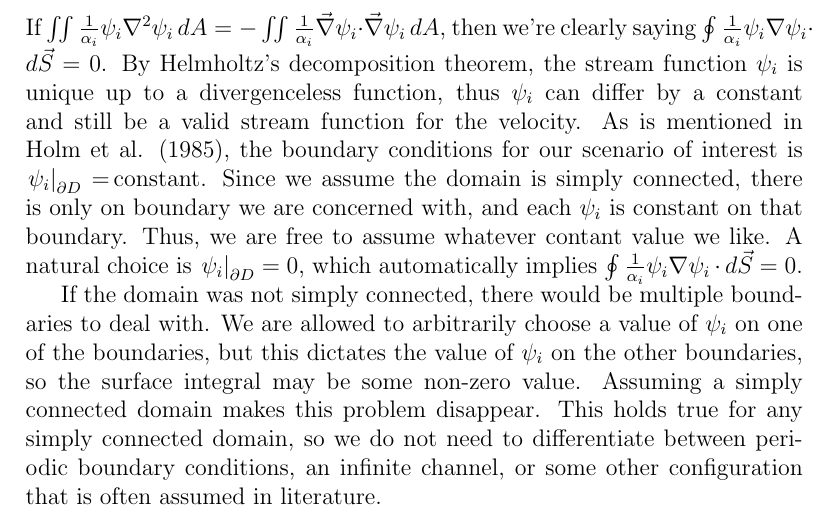
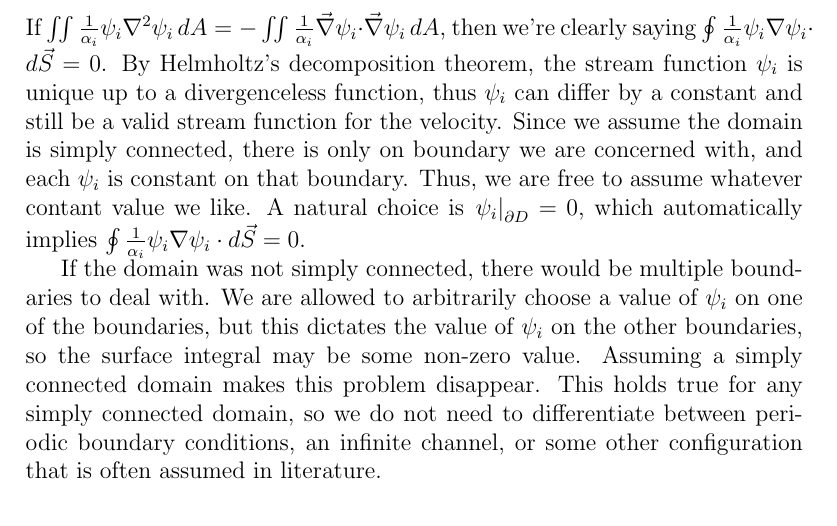
Before and after one commit to jrhawley/usra-fluids, a LaTeX document (hamiltonianQG.tex): part of page 7 of 15, cut so that both start at the same text. Compiled offline with pdfLaTeX.

Commit message:
Update on aside

```diff
--- a/hamiltonianQG.tex
+++ b/hamiltonianQG.tex
@@ -238,7 +238,7 @@
       $$
         \int_U u \nabla^2 v + \nabla u \cdot \nabla v \, dV = \oint_{\partial U} u \nabla v \cdot d \vec S
       $$
-      If $\iint \frac{1}{\alpha_i}\psi_i \nabla^2 \psi_i \, dA = - \iint \frac{1}{\alpha_i} \vec\nabla\psi_i \cdot \vec\nabla\psi_i \, dA$, then we're clearly saying $\oint \frac{1}{\alpha_i}\psi_i \nabla \psi_i\cdot d \vec S = 0$. By Helmholtz's decomposition theorem, the stream function $\psi_i$ is unique up to a divergenceless function, thus $\psi_i$ can differ by a constant and still be a valid stream function for the velocity. As is mentioned in Holm et al. (1985), the boundary conditions for our scenario of interest is $\left. \psi_i \right|_{\partial D} = \,$constant. Since we assume the domain is simply connected, there is only on boundary we are concerned with, and each $\psi_i$ is constant on that boundary. Thus, we are free to assume whatever contant value we like. A natural choice is $\left. \psi_i \right|_{\partial D} = 0$, which automatically implies $\oint \frac{1}{\alpha_i}\psi_i \nabla \psi_i \cdot d \vec S = 0$.
+      If $\iint \frac{1}{\alpha_i}\psi_i \nabla^2 \psi_i \, dA = - \iint \frac{1}{\alpha_i} \vec\nabla\psi_i \cdot \vec\nabla\psi_i \, dA$, then we're clearly saying $\oint \frac{1}{\alpha_i}\psi_i \nabla \psi_i\cdot d \vec S = 0$. By Helmholtz's decomposition theorem, the stream function $\psi_i$ is unique up to a divergenceless function, thus $\psi_i$ can differ by a constant and still be a valid stream function for the velocity. Since we assume the domain is simply connected, there is only on boundary we are concerned with, and each $\psi_i$ is constant on that boundary. Thus, we are free to assume whatever contant value we like. A natural choice is $\left. \psi_i \right|_{\partial D} = 0$, which automatically implies $\oint \frac{1}{\alpha_i}\psi_i \nabla \psi_i \cdot d \vec S = 0$.
 
       If the domain was not simply connected, there would be multiple boundaries to deal with. We are allowed to arbitrarily choose a value of $\psi_i$ on one of the boundaries, but this dictates the value of $\psi_i$ on the other boundaries, so the surface integral may be some non-zero value. Assuming a simply connected domain makes this problem disappear. This holds true for any simply connected domain, so we do not need to differentiate between periodic boundary conditions, an infinite channel, or some other configuration that is often assumed in literature.
 
```
